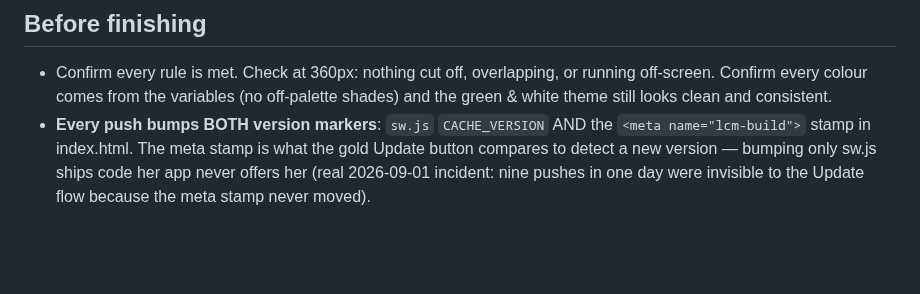
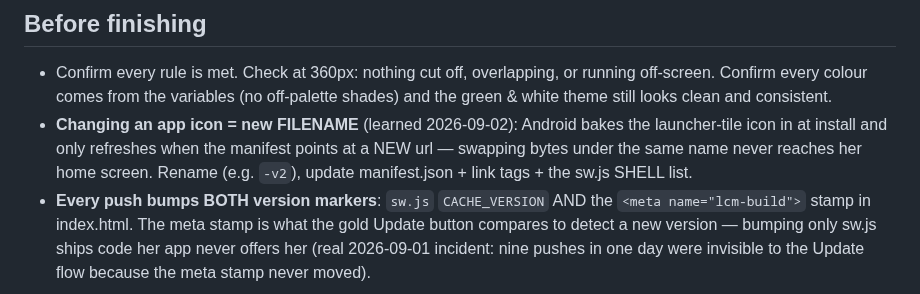
Before and after one commit to b00k33/lcm-pharmacy, a Markdown page: CLAUDE.md, the part around the change. GitHub-like rendering; blank space fills up the shorter version.

Commit message:
CLAUDE.md: icon changes need new filenames (Android launcher lesson, 2026-09-02)
Co-Authored-By: Claude Fable 5 <noreply@anthropic.com>

```diff
--- a/CLAUDE.md
+++ b/CLAUDE.md
@@ -368,6 +368,10 @@ intention, determine the best route, and build the experience intelligently."
 - Confirm every rule is met. Check at 360px: nothing cut off, overlapping, or
   running off-screen. Confirm every colour comes from the variables (no off-palette
   shades) and the green & white theme still looks clean and consistent.
+- **Changing an app icon = new FILENAME** (learned 2026-09-02): Android bakes the
+  launcher-tile icon in at install and only refreshes when the manifest points at
+  a NEW url — swapping bytes under the same name never reaches her home screen.
+  Rename (e.g. `-v2`), update manifest.json + link tags + the sw.js SHELL list.
 - **Every push bumps BOTH version markers**: `sw.js` `CACHE_VERSION` AND the
   `<meta name="lcm-build">` stamp in index.html. The meta stamp is what the gold
   Update button compares to detect a new version — bumping only sw.js ships code
```
